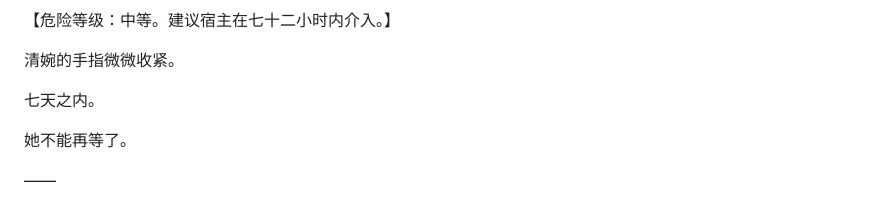
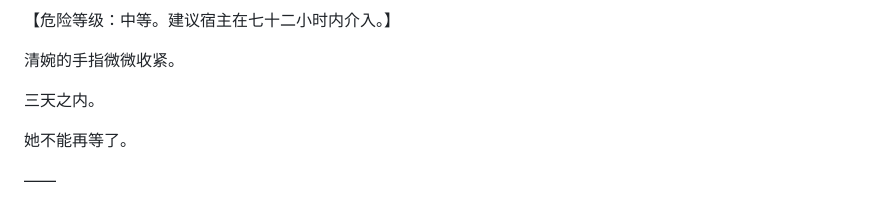
Before and after one commit to junkelin/novel, a Markdown page: tianming-huangtu/chapters/chapter-028.md, the part around the change. GitHub-like rendering.

Commit message:
fix: 第28章 72小时/7天时间矛盾修复（7天→3天）

```diff
--- a/tianming-huangtu/chapters/chapter-028.md
+++ b/tianming-huangtu/chapters/chapter-028.md
@@ -50,7 +50,7 @@
 
 清婉的手指微微收紧。
 
-七天之内。
+三天之内。
 
 她不能再等了。
 
```
